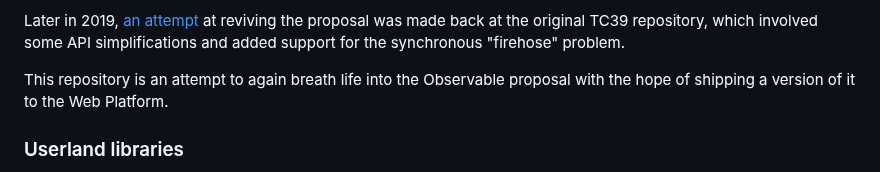
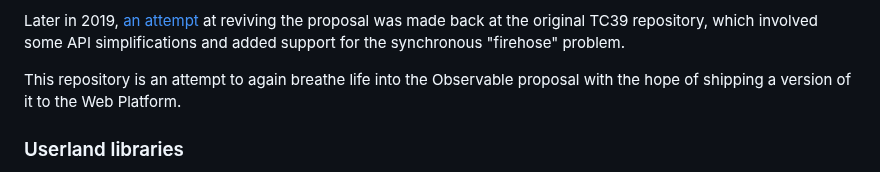
Before and after one commit to WICG/observable, a Markdown page: README.md, the part around the change. Rendered like a GitHub page.

Commit message:
Fix minor typo (#37)
Signed-off-by: Stacy Kim <stacy.kim@ucla.edu>

```diff
--- a/README.md
+++ b/README.md
@@ -525,7 +525,7 @@ Later in 2019, [an attempt](https://github.com/tc39/proposal-observable/issues/2
 proposal was made back at the original TC39 repository, which involved some API simplifications and
 added support for the synchronous "firehose" problem.
 
-This repository is an attempt to again breath life into the Observable proposal with the hope
+This repository is an attempt to again breathe life into the Observable proposal with the hope
 of shipping a version of it to the Web Platform.
 
 ### Userland libraries
```
